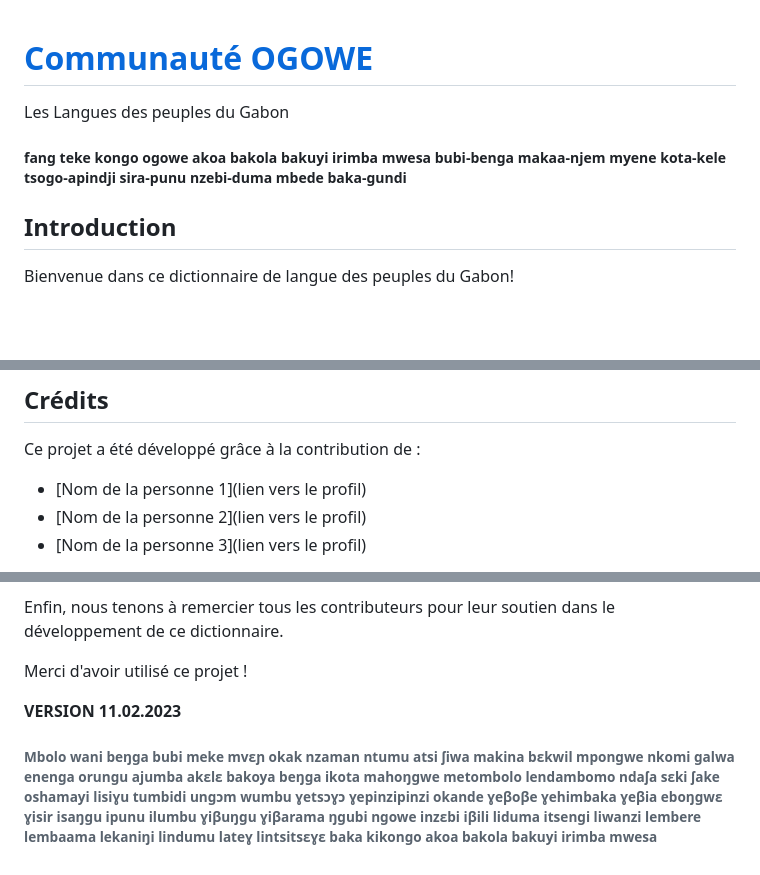
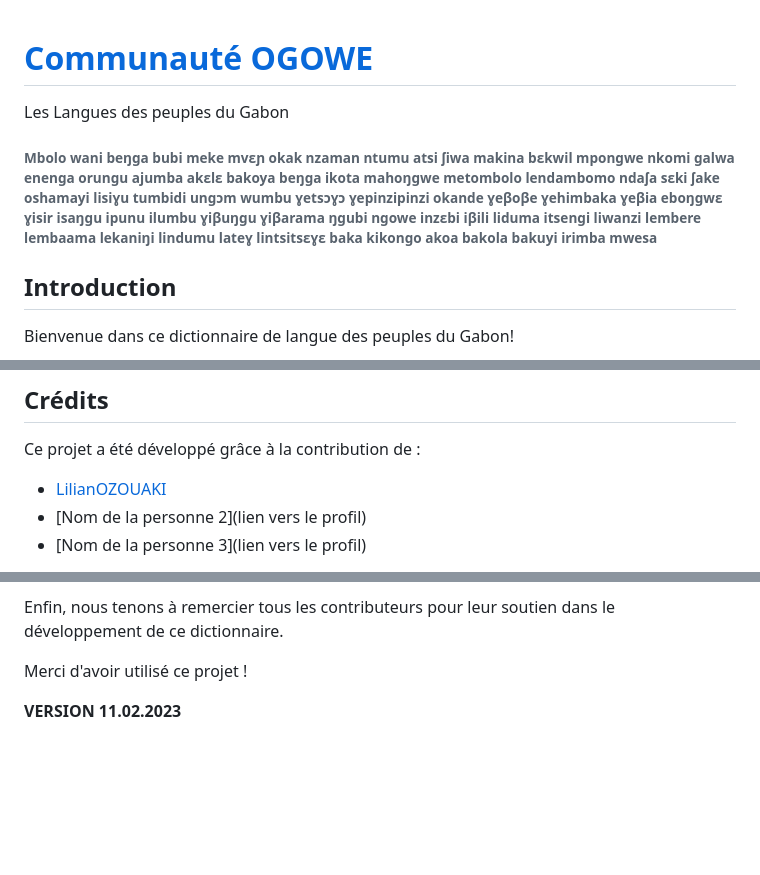
Before and after one commit to LilianOZOUAKI/ogowe, a Markdown page: README.md, 3 parts joined by grey strips. Drawn GitHub-style; blank space fills up the shorter version.

```diff
--- a/README.md
+++ b/README.md
@@ -1,8 +1,6 @@
 # [Communauté OGOWE](https://lilianozouaki.github.io/ogowe/#/)
-
 Les Langues des peuples du Gabon
-
-##### fang teke kongo ogowe akoa bakola bakuyi irimba mwesa bubi-benga makaa-njem myene kota-kele tsogo-apindji sira-punu nzebi-duma mbede baka-gundi
+###### Mbolo wani beŋga bubi meke mvɛɲ okak nzaman ntumu atsi ʃiwa makina bɛkwil mpongwe nkomi galwa enenga orungu ajumba akɛlɛ bakoya beŋga ikota mahoŋgwe metombolo lendambomo ndaʃa sɛki ʃake oshamayi lisiɣu tumbidi ungɔm wumbu ɣetsɔɣɔ ɣepinzipinzi okande ɣeꞵoꞵe ɣehimbaka ɣeꞵia eboŋgwɛ ɣisir isaŋgu ipunu ilumbu ɣiꞵuŋgu ɣiꞵarama ŋgubi ngowe inzɛbi iꞵili liduma itsengi liwanzi lembere lembaama lekaniŋi lindumu lateɣ lintsitsɛɣɛ baka kikongo akoa bakola bakuyi irimba mwesa
 
 ## Introduction
 
@@ -158,7 +156,7 @@ En utilisant ce projet, vous acceptez les termes et conditions décrits dans la
 
 Ce projet a été développé grâce à la contribution de :
 
-- [Nom de la personne 1](lien vers le profil)
+- [LilianOZOUAKI](https://github.com/LilianOZOUAKI)
 - [Nom de la personne 2](lien vers le profil)
 - [Nom de la personne 3](lien vers le profil)
 
@@ -188,5 +186,3 @@ Enfin, nous tenons à remercier tous les contributeurs pour leur soutien dans le
 Merci d'avoir utilisé ce projet !
 
 __VERSION 11.02.2023__
-
-###### Mbolo wani beŋga bubi meke mvɛɲ okak nzaman ntumu atsi ʃiwa makina bɛkwil mpongwe nkomi galwa enenga orungu ajumba akɛlɛ bakoya beŋga ikota mahoŋgwe metombolo lendambomo ndaʃa sɛki ʃake oshamayi lisiɣu tumbidi ungɔm wumbu ɣetsɔɣɔ ɣepinzipinzi okande ɣeꞵoꞵe ɣehimbaka ɣeꞵia eboŋgwɛ ɣisir isaŋgu ipunu ilumbu ɣiꞵuŋgu ɣiꞵarama ŋgubi ngowe inzɛbi iꞵili liduma itsengi liwanzi lembere lembaama lekaniŋi lindumu lateɣ lintsitsɛɣɛ baka kikongo akoa bakola bakuyi irimba mwesa
```
